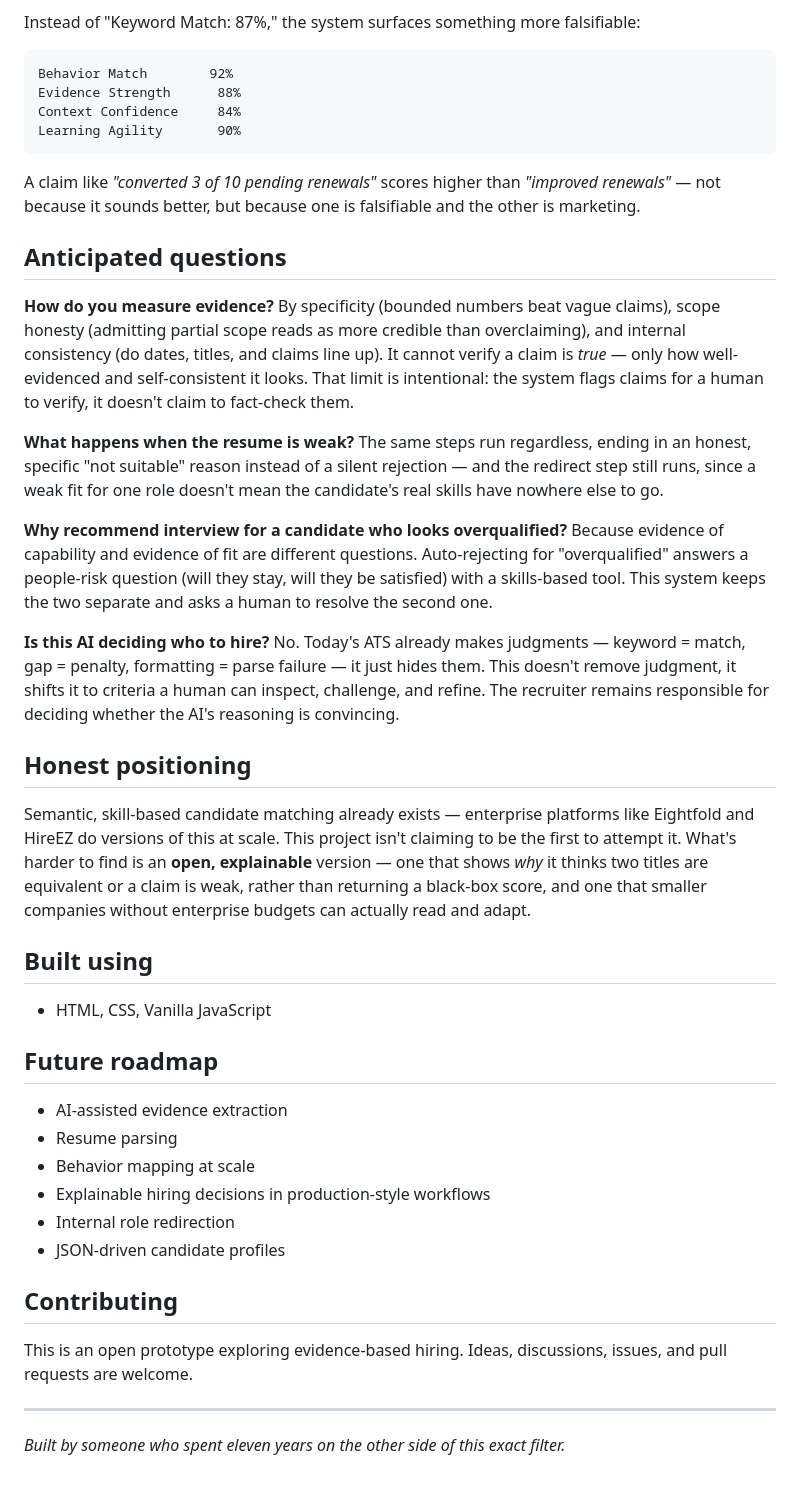
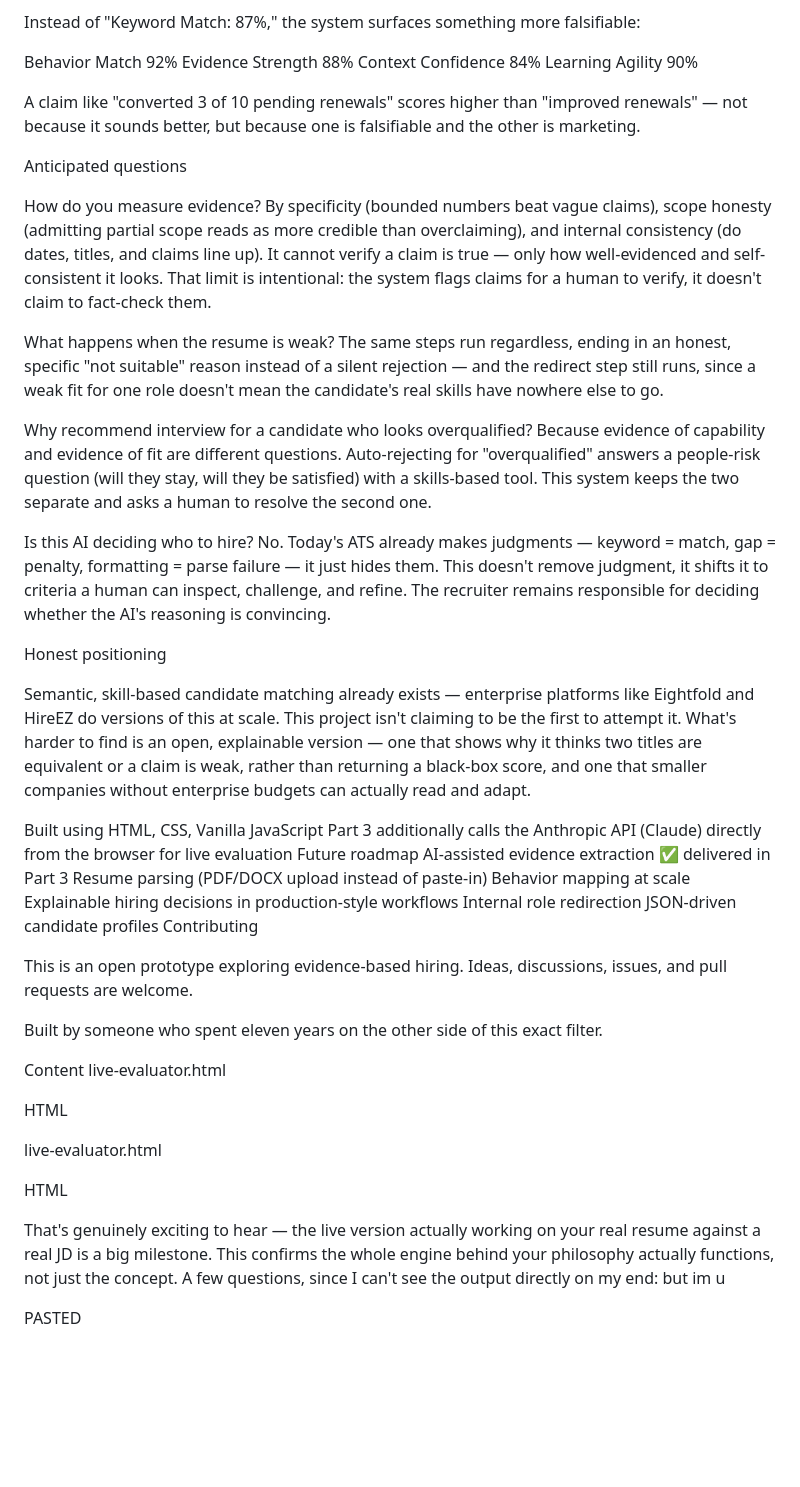
Before and after one commit to devikaliappan1985-code/Evidence-Based-Hiring, a Markdown page: README.md, the part around one of its changes. Rendered like a GitHub page; blank space fills up the shorter version.

````diff
--- a/README.md
+++ b/README.md
@@ -44,50 +62,52 @@ Evaluates a candidate once they've correctly reached screening. Six steps: under
 
 Instead of "Keyword Match: 87%," the system surfaces something more falsifiable:
 
-```
 Behavior Match        92%
 Evidence Strength      88%
 Context Confidence     84%
 Learning Agility       90%
-```
 
-A claim like *"converted 3 of 10 pending renewals"* scores higher than *"improved renewals"* — not because it sounds better, but because one is falsifiable and the other is marketing.
+A claim like "converted 3 of 10 pending renewals" scores higher than "improved renewals" — not because it sounds better, but because one is falsifiable and the other is marketing.
 
-## Anticipated questions
+Anticipated questions
 
-**How do you measure evidence?**
-By specificity (bounded numbers beat vague claims), scope honesty (admitting partial scope reads as more credible than overclaiming), and internal consistency (do dates, titles, and claims line up). It cannot verify a claim is *true* — only how well-evidenced and self-consistent it looks. That limit is intentional: the system flags claims for a human to verify, it doesn't claim to fact-check them.
+How do you measure evidence? By specificity (bounded numbers beat vague claims), scope honesty (admitting partial scope reads as more credible than overclaiming), and internal consistency (do dates, titles, and claims line up). It cannot verify a claim is true — only how well-evidenced and self-consistent it looks. That limit is intentional: the system flags claims for a human to verify, it doesn't claim to fact-check them.
 
-**What happens when the resume is weak?**
-The same steps run regardless, ending in an honest, specific "not suitable" reason instead of a silent rejection — and the redirect step still runs, since a weak fit for one role doesn't mean the candidate's real skills have nowhere else to go.
+What happens when the resume is weak? The same steps run regardless, ending in an honest, specific "not suitable" reason instead of a silent rejection — and the redirect step still runs, since a weak fit for one role doesn't mean the candidate's real skills have nowhere else to go.
 
-**Why recommend interview for a candidate who looks overqualified?**
-Because evidence of capability and evidence of fit are different questions. Auto-rejecting for "overqualified" answers a people-risk question (will they stay, will they be satisfied) with a skills-based tool. This system keeps the two separate and asks a human to resolve the second one.
+Why recommend interview for a candidate who looks overqualified? Because evidence of capability and evidence of fit are different questions. Auto-rejecting for "overqualified" answers a people-risk question (will they stay, will they be satisfied) with a skills-based tool. This system keeps the two separate and asks a human to resolve the second one.
 
-**Is this AI deciding who to hire?**
-No. Today's ATS already makes judgments — keyword = match, gap = penalty, formatting = parse failure — it just hides them. This doesn't remove judgment, it shifts it to criteria a human can inspect, challenge, and refine. The recruiter remains responsible for deciding whether the AI's reasoning is convincing.
+Is this AI deciding who to hire? No. Today's ATS already makes judgments — keyword = match, gap = penalty, formatting = parse failure — it just hides them. This doesn't remove judgment, it shifts it to criteria a human can inspect, challenge, and refine. The recruiter remains responsible for deciding whether the AI's reasoning is convincing.
 
-## Honest positioning
+Honest positioning
 
-Semantic, skill-based candidate matching already exists — enterprise platforms like Eightfold and HireEZ do versions of this at scale. This project isn't claiming to be the first to attempt it. What's harder to find is an **open, explainable** version — one that shows *why* it thinks two titles are equivalent or a claim is weak, rather than returning a black-box score, and one that smaller companies without enterprise budgets can actually read and adapt.
+Semantic, skill-based candidate matching already exists — enterprise platforms like Eightfold and HireEZ do versions of this at scale. This project isn't claiming to be the first to attempt it. What's harder to find is an open, explainable version — one that shows why it thinks two titles are equivalent or a claim is weak, rather than returning a black-box score, and one that smaller companies without enterprise budgets can actually read and adapt.
 
-## Built using
-
-- HTML, CSS, Vanilla JavaScript
-
-## Future roadmap
-
-- AI-assisted evidence extraction
-- Resume parsing
-- Behavior mapping at scale
-- Explainable hiring decisions in production-style workflows
-- Internal role redirection
-- JSON-driven candidate profiles
-
-## Contributing
+Built using
+HTML, CSS, Vanilla JavaScript
+Part 3 additionally calls the Anthropic API (Claude) directly from the browser for live evaluation
+Future roadmap
+AI-assisted evidence extraction ✅ delivered in Part 3
+Resume parsing (PDF/DOCX upload instead of paste-in)
+Behavior mapping at scale
+Explainable hiring decisions in production-style workflows
+Internal role redirection
+JSON-driven candidate profiles
+Contributing
 
 This is an open prototype exploring evidence-based hiring. Ideas, discussions, issues, and pull requests are welcome.
 
----
+Built by someone who spent eleven years on the other side of this exact filter.
 
-*Built by someone who spent eleven years on the other side of this exact filter.*
+Content
+live-evaluator.html
+
+HTML
+
+live-evaluator.html
+
+HTML
+
+That's genuinely exciting to hear — the live version actually working on your real resume against a real JD is a big milestone. This confirms the whole engine behind your philosophy actually functions, not just the concept. A few questions, since I can't see the output directly on my end: but im u
+
+PASTED
````
Also changed, not shown: other parts of README.md (+44 -26 lines).
